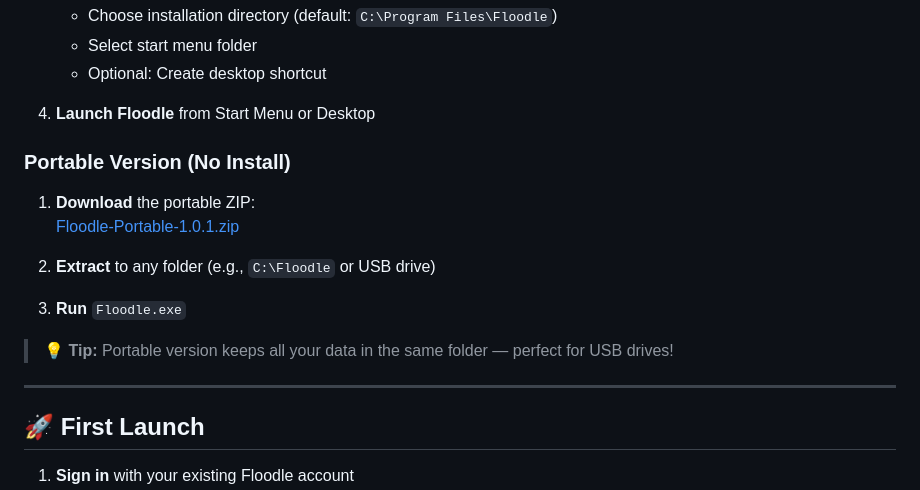
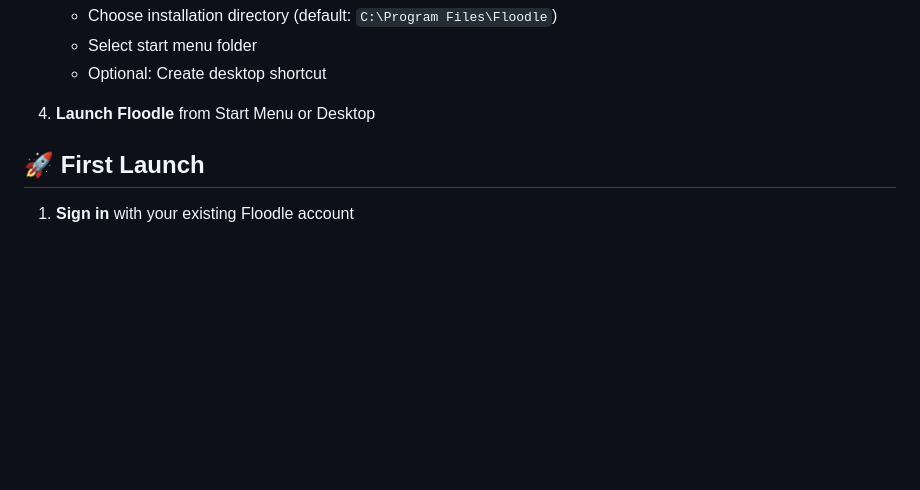
Before and after one commit to Timixx1/floodle-releases, a Markdown page: README.md, the part around the change. GitHub-like rendering; blank space fills up the shorter version.

```diff
--- a/README.md
+++ b/README.md
@@ -84,18 +84,6 @@
 
 4. **Launch Floodle** from Start Menu or Desktop
 
-### Portable Version (No Install)
-
-1. **Download** the portable ZIP:
-   [Floodle-Portable-1.0.1.zip](https://github.com/Timixx1/floodle-releases/releases/latest/download/Floodle-Portable-1.0.1.zip)
-
-2. **Extract** to any folder (e.g., `C:\Floodle` or USB drive)
-
-3. **Run** `Floodle.exe`
-
-> 💡 **Tip:** Portable version keeps all your data in the same folder — perfect for USB drives!
-
----
 
 ## 🚀 First Launch
 
```
